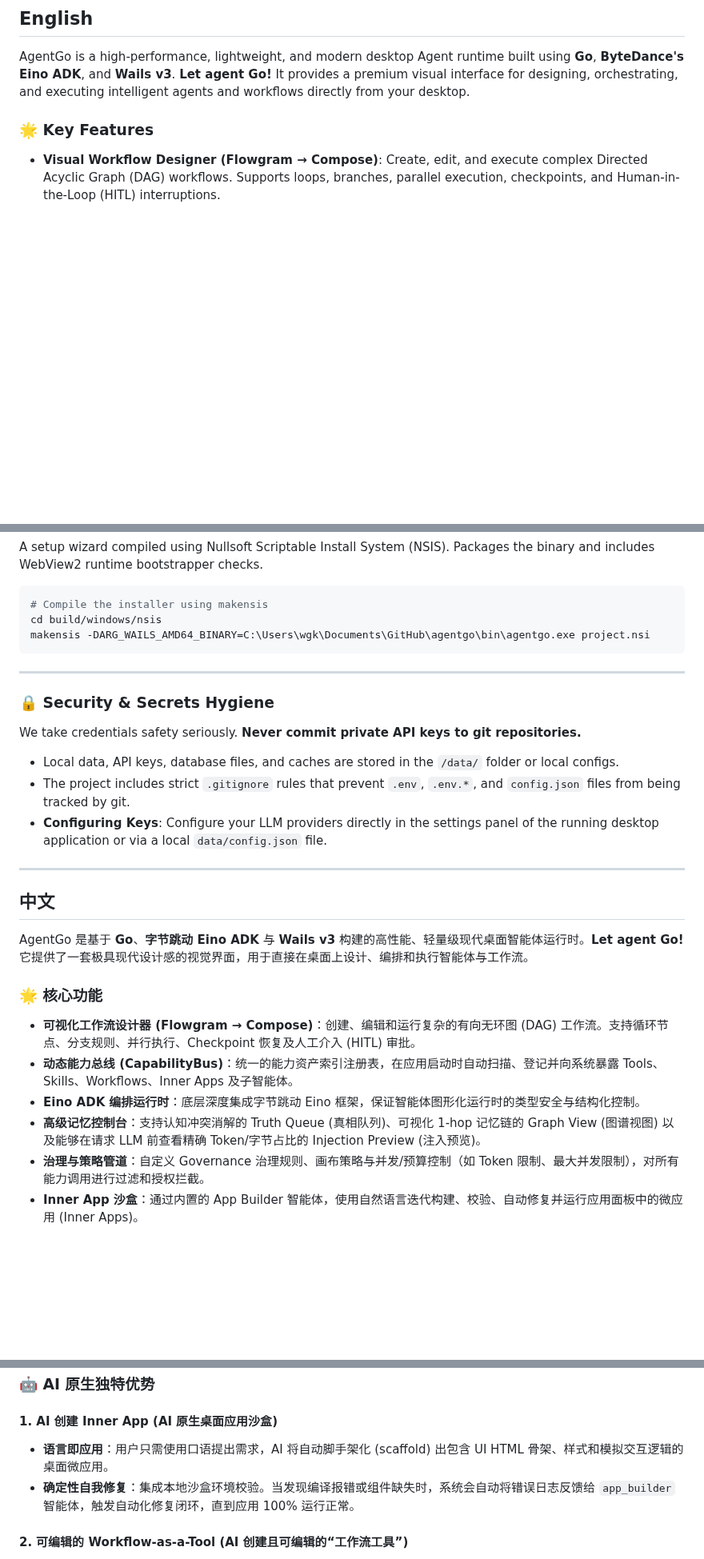
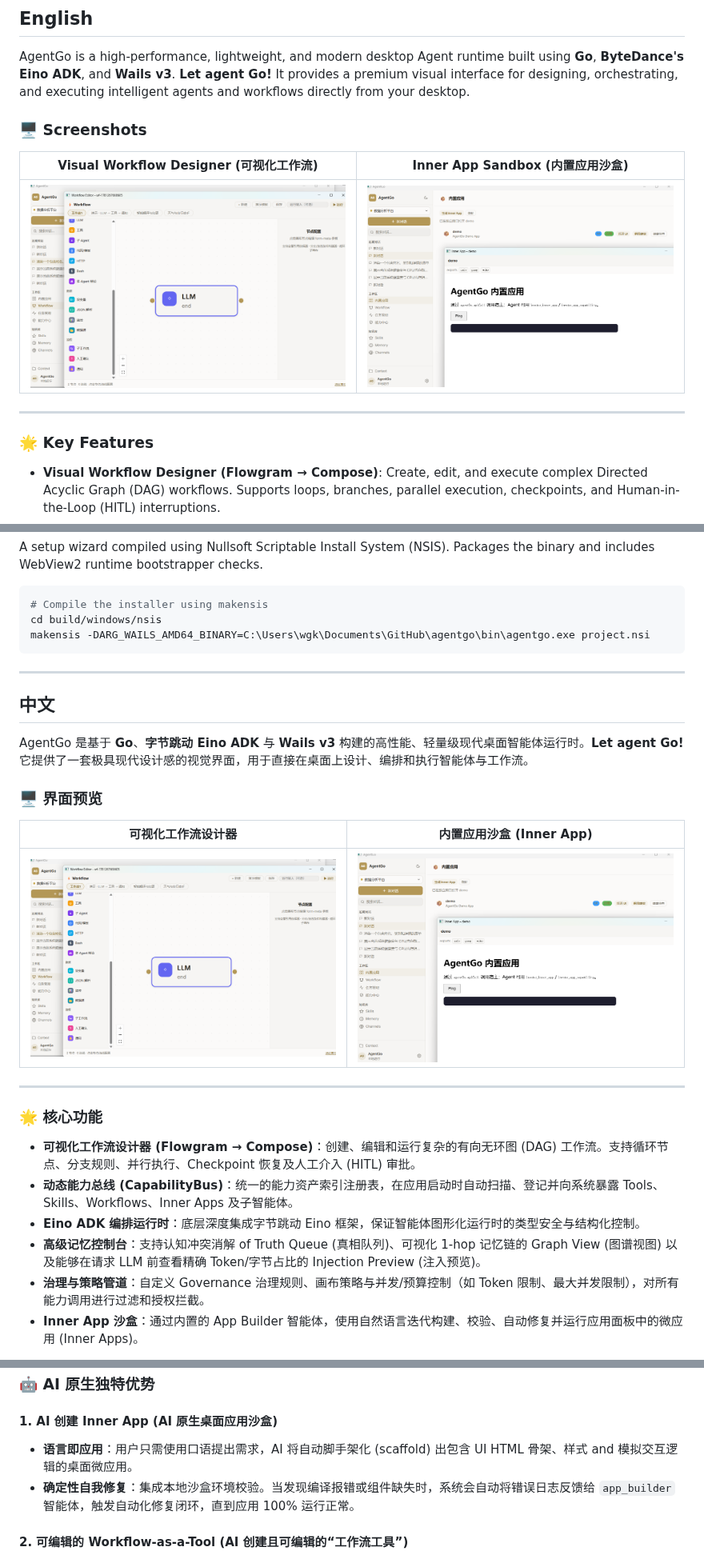
Before and after one commit to wk222/AgentGo, a Markdown page: README.md, 3 parts joined by grey strips. Shown at 80% size. Drawn GitHub-style; pictures changed too: docs/inner_app.png (added), docs/workflow_editor.png (added); blank space fills up the shorter version.

Commit message:
docs: remove API key warnings from README and add screenshot showcases

```diff
--- a/README.md
+++ b/README.md
@@ -7,6 +7,14 @@
 ## English
 
 AgentGo is a high-performance, lightweight, and modern desktop Agent runtime built using **Go**, **ByteDance's Eino ADK**, and **Wails v3**. **Let agent Go!** It provides a premium visual interface for designing, orchestrating, and executing intelligent agents and workflows directly from your desktop.
+
+### 🖥️ Screenshots
+
+| Visual Workflow Designer (可视化工作流) | Inner App Sandbox (内置应用沙盒) |
+| :---: | :---: |
+| ![Workflow Editor](docs/workflow_editor.png) | ![Inner App](docs/inner_app.png) |
+
+---
 
 ### 🌟 Key Features
 
@@ -86,25 +94,24 @@ makensis -DARG_WAILS_AMD64_BINARY=C:\Users\wgk\Documents\GitHub\agentgo\bin\agen
 
 ---
 
-### 🔒 Security & Secrets Hygiene
-
-We take credentials safety seriously. **Never commit private API keys to git repositories.**
-- Local data, API keys, database files, and caches are stored in the `/data/` folder or local configs.
-- The project includes strict `.gitignore` rules that prevent `.env`, `.env.*`, and `config.json` files from being tracked by git.
-- **Configuring Keys**: Configure your LLM providers directly in the settings panel of the running desktop application or via a local `data/config.json` file.
-
----
-
 ## 中文
 
 AgentGo 是基于 **Go**、**字节跳动 Eino ADK** 与 **Wails v3** 构建的高性能、轻量级现代桌面智能体运行时。**Let agent Go!** 它提供了一套极具现代设计感的视觉界面，用于直接在桌面上设计、编排和执行智能体与工作流。
+
+### 🖥️ 界面预览
+
+| 可视化工作流设计器 | 内置应用沙盒 (Inner App) |
+| :---: | :---: |
+| ![Workflow Editor](docs/workflow_editor.png) | ![Inner App](docs/inner_app.png) |
+
+---
 
 ### 🌟 核心功能
 
 - **可视化工作流设计器 (Flowgram → Compose)**：创建、编辑和运行复杂的有向无环图 (DAG) 工作流。支持循环节点、分支规则、并行执行、Checkpoint 恢复及人工介入 (HITL) 审批。
 - **动态能力总线 (CapabilityBus)**：统一的能力资产索引注册表，在应用启动时自动扫描、登记并向系统暴露 Tools、Skills、Workflows、Inner Apps 及子智能体。
 - **Eino ADK 编排运行时**：底层深度集成字节跳动 Eino 框架，保证智能体图形化运行时的类型安全与结构化控制。
-- **高级记忆控制台**：支持认知冲突消解的 Truth Queue (真相队列)、可视化 1-hop 记忆链的 Graph View (图谱视图) 以及能够在请求 LLM 前查看精确 Token/字节占比的 Injection Preview (注入预览)。
+- **高级记忆控制台**：支持认知冲突消解 of Truth Queue (真相队列)、可视化 1-hop 记忆链的 Graph View (图谱视图) 以及能够在请求 LLM 前查看精确 Token/字节占比的 Injection Preview (注入预览)。
 - **治理与策略管道**：自定义 Governance 治理规则、画布策略与并发/预算控制（如 Token 限制、最大并发限制），对所有能力调用进行过滤和授权拦截。
 - **Inner App 沙盒**：通过内置的 App Builder 智能体，使用自然语言迭代构建、校验、自动修复并运行应用面板中的微应用 (Inner Apps)。
 
@@ -128,7 +135,7 @@ AgentGo 核心围绕 Agent 能力的完整生命周期开展工作：
 ### 🤖 AI 原生独特优势
 
 #### 1. AI 创建 Inner App (AI 原生桌面应用沙盒)
-*   **语言即应用**：用户只需使用口语提出需求，AI 将自动脚手架化 (scaffold) 出包含 UI HTML 骨架、样式和模拟交互逻辑的桌面微应用。
+*   **语言即应用**：用户只需使用口语提出需求，AI 将自动脚手架化 (scaffold) 出包含 UI HTML 骨架、样式 and 模拟交互逻辑的桌面微应用。
 *   **确定性自我修复**：集成本地沙盒环境校验。当发现编译报错或组件缺失时，系统会自动将错误日志反馈给 `app_builder` 智能体，触发自动化修复闭环，直到应用 100% 运行正常。
 
 #### 2. 可编辑的 Workflow-as-a-Tool (AI 创建且可编辑的“工作流工具”)
```
Also changed, not shown: other parts of README.md (+0 -9 lines), 1 other file.
